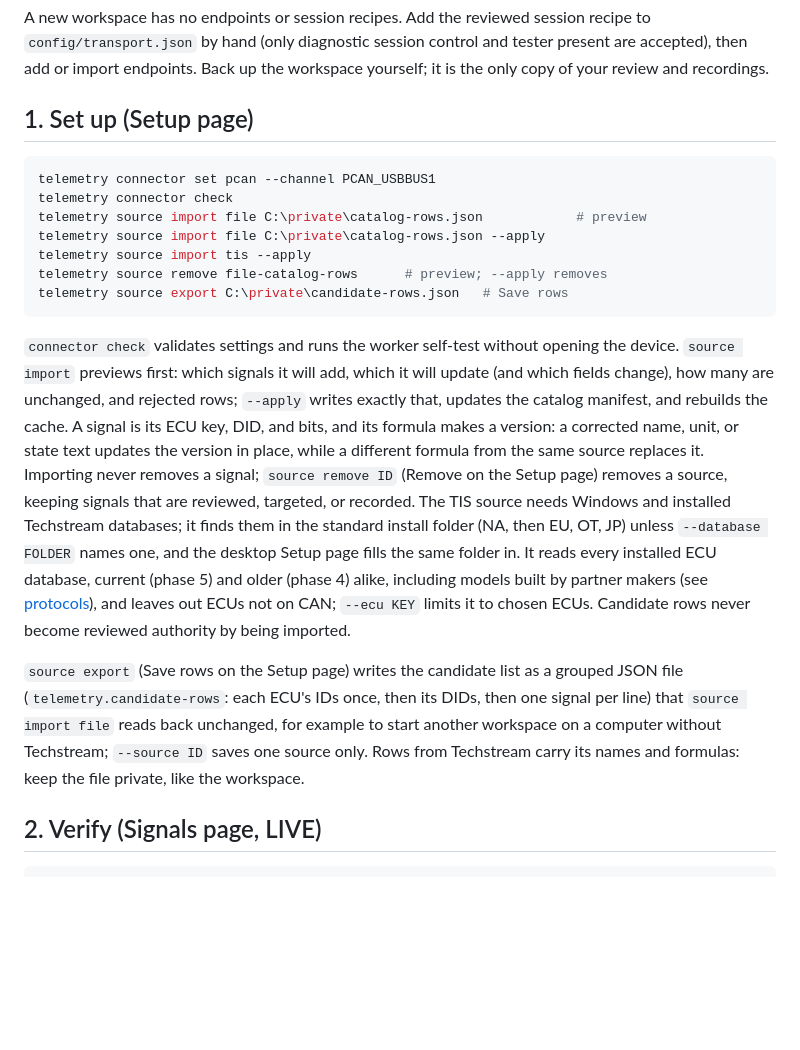
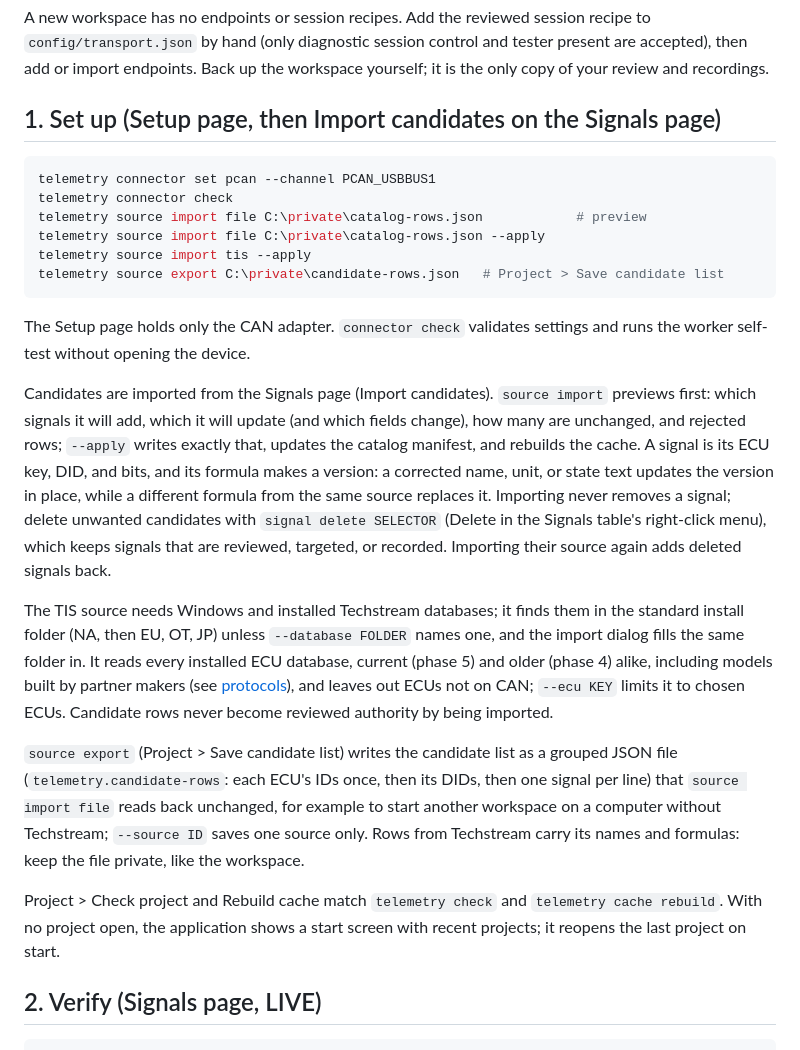
Before and after one commit to 4piu/toyota-telemetry-tools, a Markdown page: docs/quickstart.md, the part around the change. GitHub-like rendering; blank space fills up the shorter version.

````diff
--- a/docs/quickstart.md
+++ b/docs/quickstart.md
@@ -94,7 +94,7 @@ recipe to `config/transport.json` by hand (only diagnostic session control and
 tester present are accepted), then add or import endpoints. Back up the
 workspace yourself; it is the only copy of your review and recordings.
 
-## 1. Set up (Setup page)
+## 1. Set up (Setup page, then Import candidates on the Signals page)
 
 ```powershell
 telemetry connector set pcan --channel PCAN_USBBUS1
@@ -102,36 +102,43 @@ telemetry connector check
 telemetry source import file C:\private\catalog-rows.json            # preview
 telemetry source import file C:\private\catalog-rows.json --apply
 telemetry source import tis --apply
-telemetry source remove file-catalog-rows      # preview; --apply removes
-telemetry source export C:\private\candidate-rows.json   # Save rows
+telemetry source export C:\private\candidate-rows.json   # Project > Save candidate list
 ```
 
-`connector check` validates settings and runs the worker self-test without
-opening the device. `source import` previews first: which signals it
-will add, which it will update (and which fields change), how many are
-unchanged, and rejected rows; `--apply` writes exactly that, updates the
-catalog manifest, and rebuilds the cache. A signal is its ECU key, DID, and
-bits, and its formula makes a version: a corrected name, unit, or state
-text updates the version in place, while a different formula from the
-same source replaces it. Importing never removes a signal;
-`source remove ID` (Remove on the Setup page) removes a source, keeping
-signals that are reviewed, targeted, or recorded. The TIS source needs Windows and installed Techstream
-databases; it finds them in the standard install folder (NA, then EU, OT,
-JP) unless `--database FOLDER` names one, and the desktop Setup page fills
-the same folder in. It reads every installed ECU database, current
-(phase 5) and older (phase 4) alike, including models built by partner
-makers (see [protocols](protocols.md#techstreams-databases)),
-and leaves out ECUs not on CAN; `--ecu KEY` limits it to chosen ECUs.
-Candidate rows
-never become reviewed authority by being imported.
+The Setup page holds only the CAN adapter. `connector check` validates
+settings and runs the worker self-test without opening the device.
 
-`source export` (Save rows on the Setup page) writes the candidate list as a
-grouped JSON file (`telemetry.candidate-rows`: each ECU's IDs once, then its
-DIDs, then one signal per line) that `source import file` reads back
-unchanged, for example to
-start another workspace on a computer without Techstream; `--source ID`
-saves one source only. Rows from Techstream carry its names and formulas:
-keep the file private, like the workspace.
+Candidates are imported from the Signals page (Import candidates).
+`source import` previews first: which signals it will add, which it will
+update (and which fields change), how many are unchanged, and rejected rows;
+`--apply` writes exactly that, updates the catalog manifest, and rebuilds the
+cache. A signal is its ECU key, DID, and bits, and its formula makes a
+version: a corrected name, unit, or state text updates the version in place,
+while a different formula from the same source replaces it. Importing never
+removes a signal; delete unwanted candidates with `signal delete SELECTOR`
+(Delete in the Signals table's right-click menu), which keeps signals that
+are reviewed, targeted, or recorded. Importing their source again adds
+deleted signals back.
+
+The TIS source needs Windows and installed Techstream databases; it finds
+them in the standard install folder (NA, then EU, OT, JP) unless
+`--database FOLDER` names one, and the import dialog fills the same folder
+in. It reads every installed ECU database, current (phase 5) and older
+(phase 4) alike, including models built by partner makers (see
+[protocols](protocols.md#techstreams-databases)), and leaves out ECUs not on
+CAN; `--ecu KEY` limits it to chosen ECUs. Candidate rows never become
+reviewed authority by being imported.
+
+`source export` (Project > Save candidate list) writes the candidate list as
+a grouped JSON file (`telemetry.candidate-rows`: each ECU's IDs once, then
+its DIDs, then one signal per line) that `source import file` reads back
+unchanged, for example to start another workspace on a computer without
+Techstream; `--source ID` saves one source only. Rows from Techstream carry
+its names and formulas: keep the file private, like the workspace.
+
+Project > Check project and Rebuild cache match `telemetry check` and
+`telemetry cache rebuild`. With no project open, the application shows a
+start screen with recent projects; it reopens the last project on start.
 
 ## 2. Verify (Signals page, LIVE)
 
````
Also changed, not shown: docs/how-it-works.md (+6 -4 lines), docs/images/collect.png, docs/images/recordings.png, docs/images/signals.png, 11 other files.
